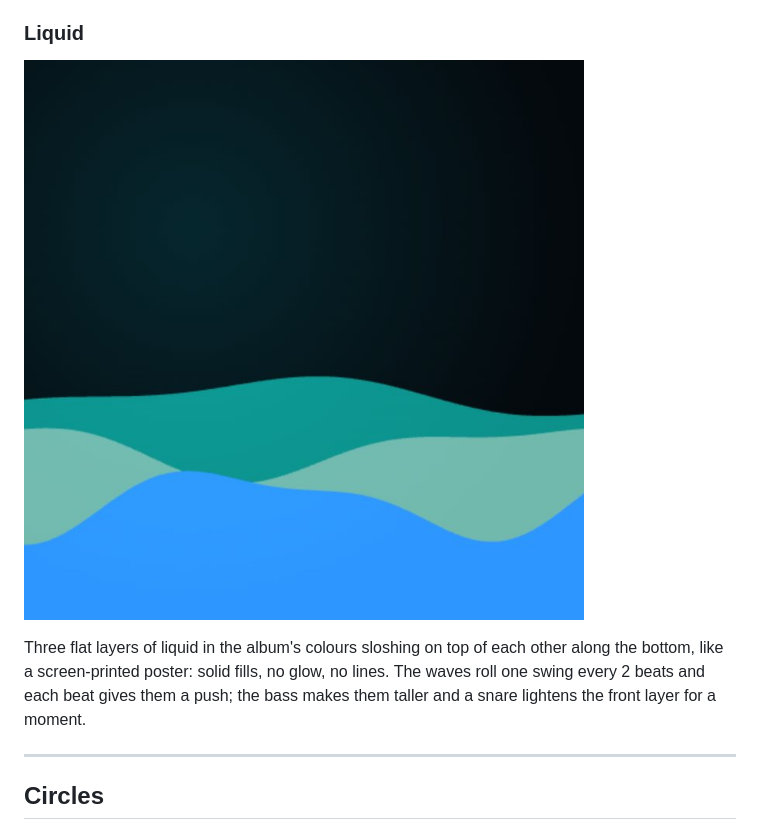
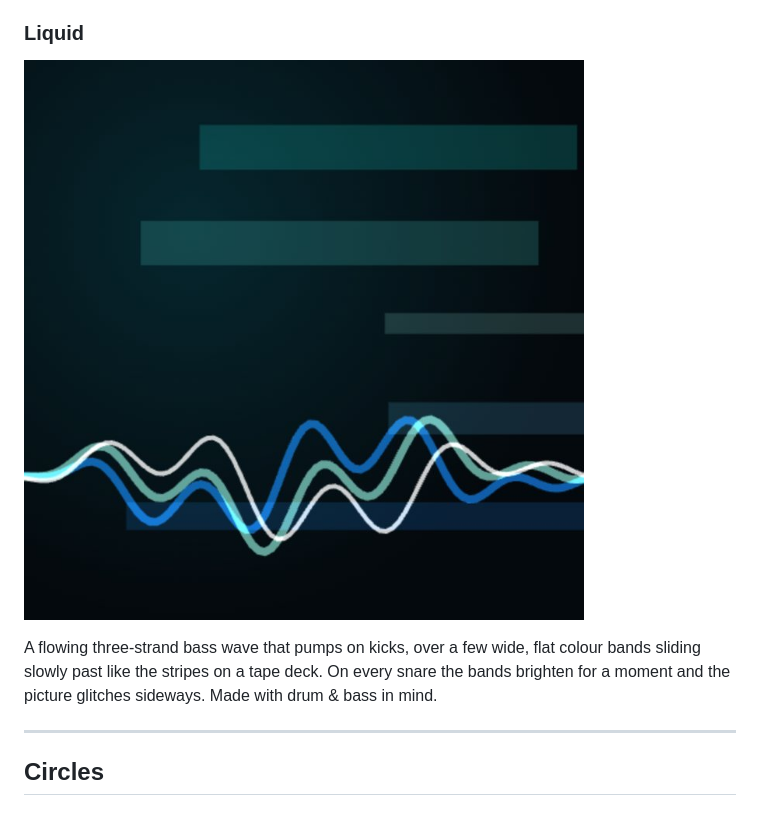
Before and after one commit to siamct/spicy-visualiser, a Markdown page: docs/STYLES.md, the part around the change. GitHub-like rendering; pictures changed too: docs/screenshots/styles/dnb.jpg.

Commit message:
Liquid back to the drum & bass wave, with flat sliding colour bands instead of streaks and glow

```diff
--- a/docs/STYLES.md
+++ b/docs/STYLES.md
@@ -114,7 +114,7 @@ Soft sheets of light rolling across the screen, like the wave on an old games-co
 ### Liquid
 ![Liquid](screenshots/styles/dnb.jpg)
 
-Three flat layers of liquid in the album's colours sloshing on top of each other along the bottom, like a screen-printed poster: solid fills, no glow, no lines. The waves roll one swing every 2 beats and each beat gives them a push; the bass makes them taller and a snare lightens the front layer for a moment.
+A flowing three-strand bass wave that pumps on kicks, over a few wide, flat colour bands sliding slowly past like the stripes on a tape deck. On every snare the bands brighten for a moment and the picture glitches sideways. Made with drum & bass in mind.
 
 ---
 
```
Also changed, not shown: docs/screenshots/all-styles.jpg, 2 other files.
